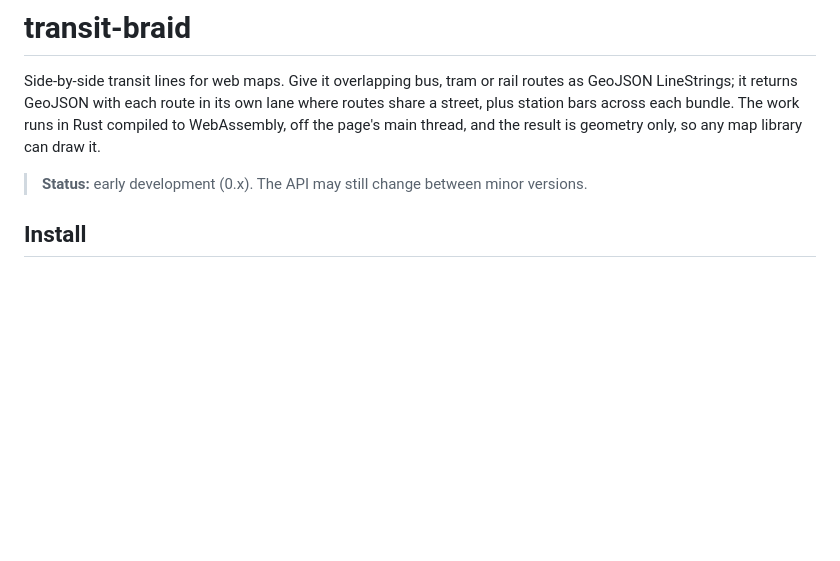
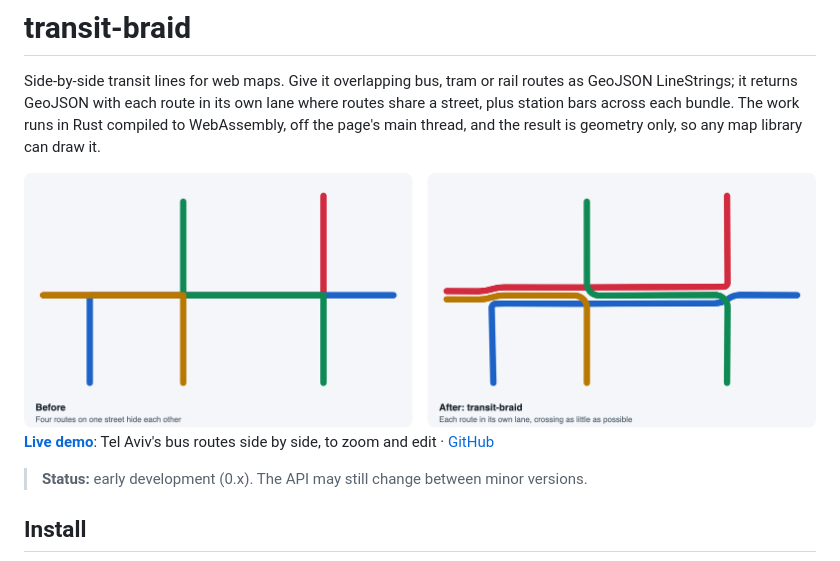
Before and after one commit to shakedk/transit-braid, a Markdown page: packages/transit-braid/README.md, the part around the change. Rendered like a GitHub page; pictures changed too: docs/img/before-after.png (added); blank space fills up the shorter version.

```diff
--- a/packages/transit-braid/README.md
+++ b/packages/transit-braid/README.md
@@ -4,6 +4,11 @@ Side-by-side transit lines for web maps. Give it overlapping bus, tram or rail r
 LineStrings; it returns GeoJSON with each route in its own lane where routes share a street, plus
 station bars across each bundle. The work runs in Rust compiled to WebAssembly, off the page's
 main thread, and the result is geometry only, so any map library can draw it.
+
+<img src="https://raw.githubusercontent.com/shakedk/transit-braid/v0.1.1/docs/img/before-after.png" width="820" alt="Four bus routes that share a street: drawn as given they hide each other; transit-braid draws each in its own lane">
+
+**[Live demo](https://shakedk.github.io/transit-braid/)**: Tel Aviv's bus routes side by side, to
+zoom and edit · [GitHub](https://github.com/shakedk/transit-braid)
 
 > **Status:** early development (0.x). The API may still change between minor versions.
 
```
Also changed, not shown: packages/transit-braid-deck/README.md (+6 -0 lines).
